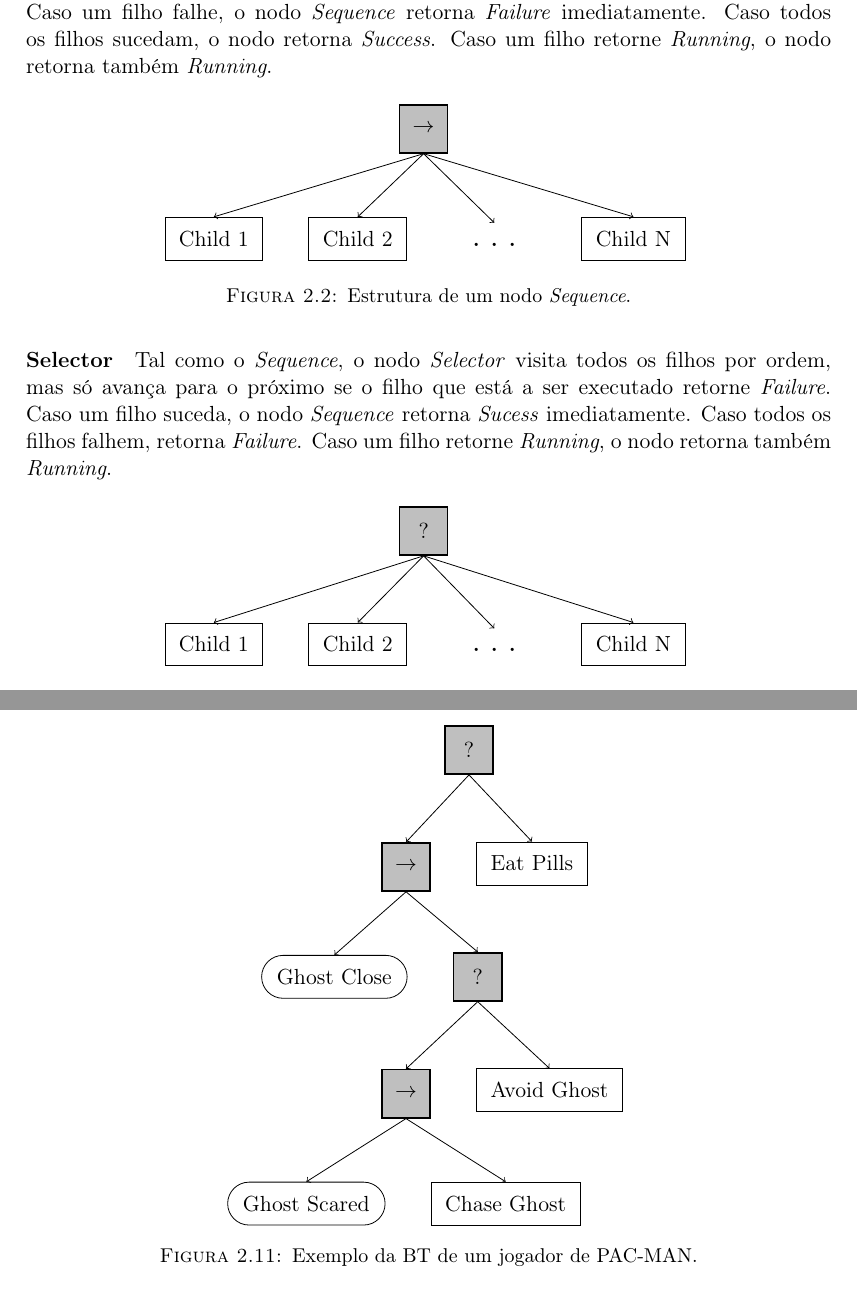
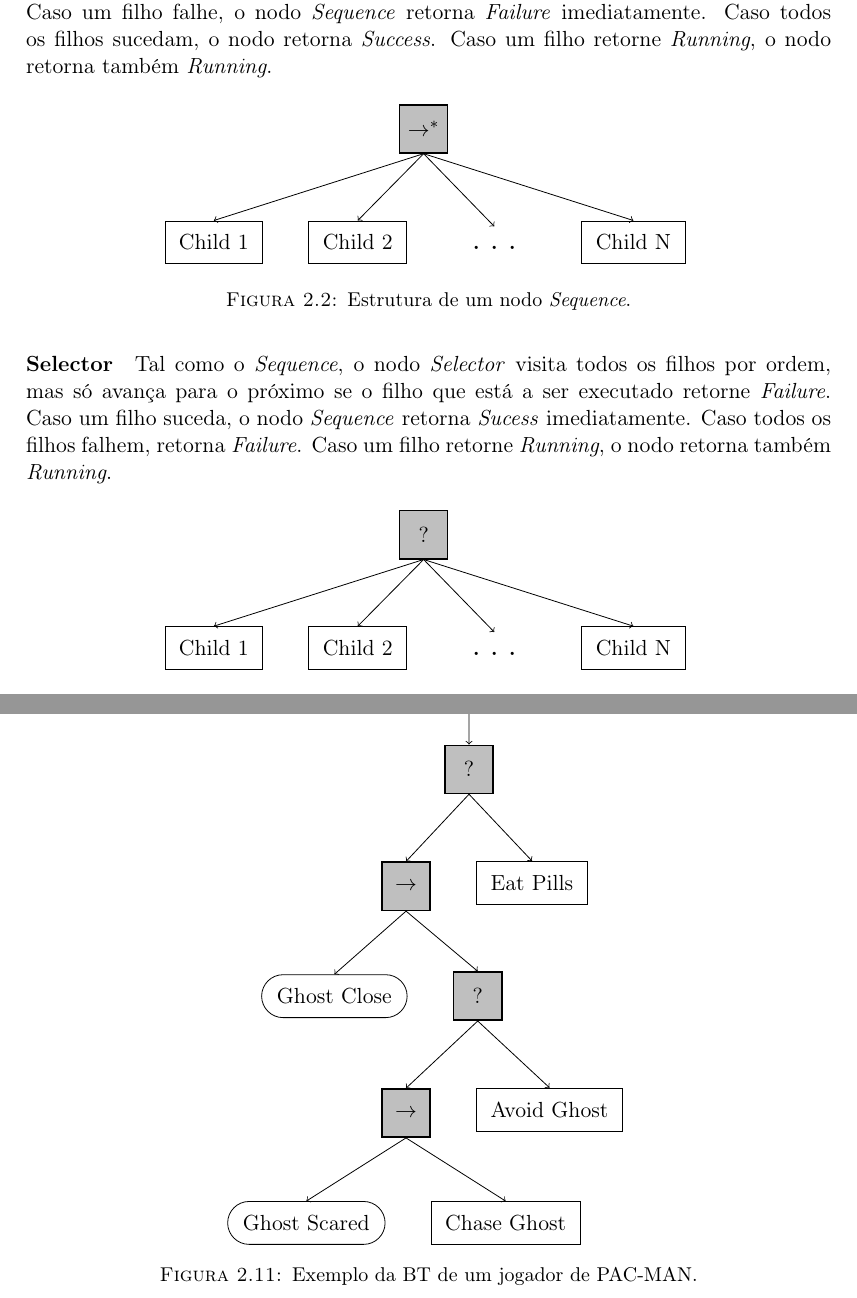
Before and after one commit to pedrorpmoura/behavior-trees, a LaTeX thesis (report/main.tex, which reads report/Chapters/Chapter2.tex, report/behaviortrees.sty): two parts of pages 9 and 14 of 22, joined at a grey line, cut so that both start at the same text. Compiled offline with pdfLaTeX.

Commit message:
update report

```diff
--- a/report/Chapters/Chapter2.tex
+++ b/report/Chapters/Chapter2.tex
@@ -68,7 +68,7 @@ Na formulação clássica, existem 4 categorias deste tipo de nodo: \textit{Sequ
     \begin{figure}[H]
     \centering
     \begin{behavior}
-        [\sequence
+        [\memorysequence
             [\action{Child 1}]
             [\action{Child 2}]
             [{\textbf{. . .}}, inner sep=10pt]
@@ -314,6 +314,7 @@ Foi importante perceber como funciona o jogo numa fase inicial pois, para defini
         \begin{figure}[H]
         \centering
         \begin{behavior}
+            [\rootnode
                 [\selector
                     [\sequence
                         [\condition{Ghost Close}]
--- a/report/behaviortrees.sty
+++ b/report/behaviortrees.sty
@@ -6,8 +6,6 @@
 \RequirePackage{tikz}
 \RequirePackage{forest}
 \RequirePackage{amsmath,amssymb,amsthm}
-\usetikzlibrary{shapes.geometric}
-\usetikzlibrary{decorations.pathmorphing}
 %----------------------------------------------------------------------------------------
 %   COMMANDS
 %----------------------------------------------------------------------------------------
```
Also changed, not shown: SLATE/article/SLATE2020.tex (+1 -1 lines), SLATE/article/SLATE2020.bbl (added), SLATE/article/SLATE2020.pdf, SLATE/copyright.pdf (added), report/main.pdf, report/Chapters/Chapter2.tex (1 more changed lines), 11 other files. Lines whose indentation alone changed are shown as unchanged.
